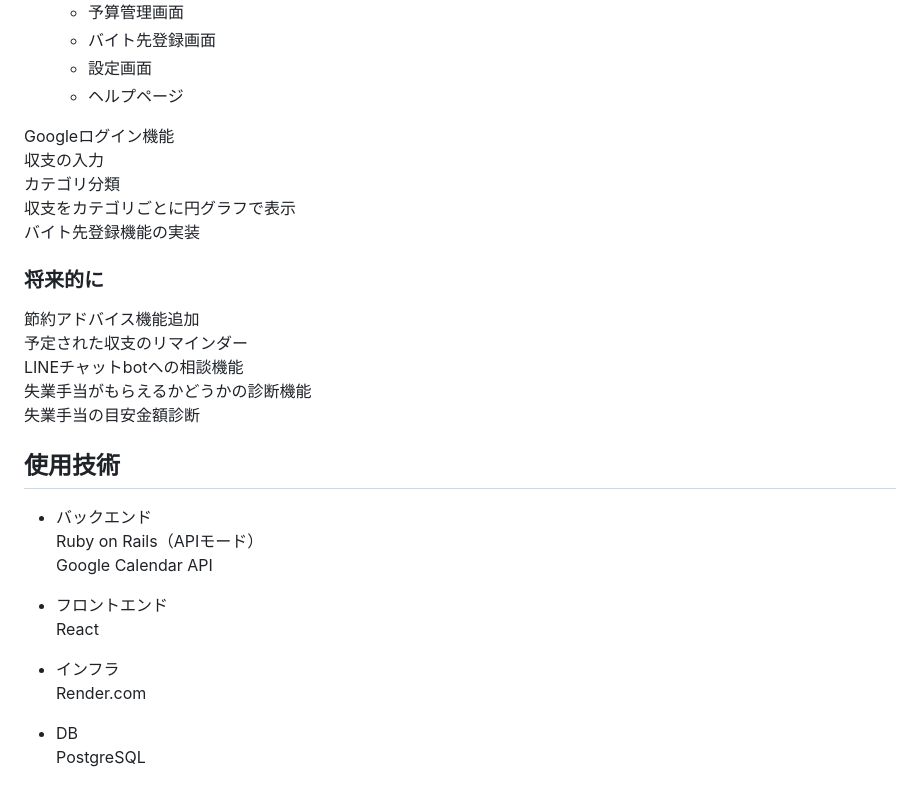
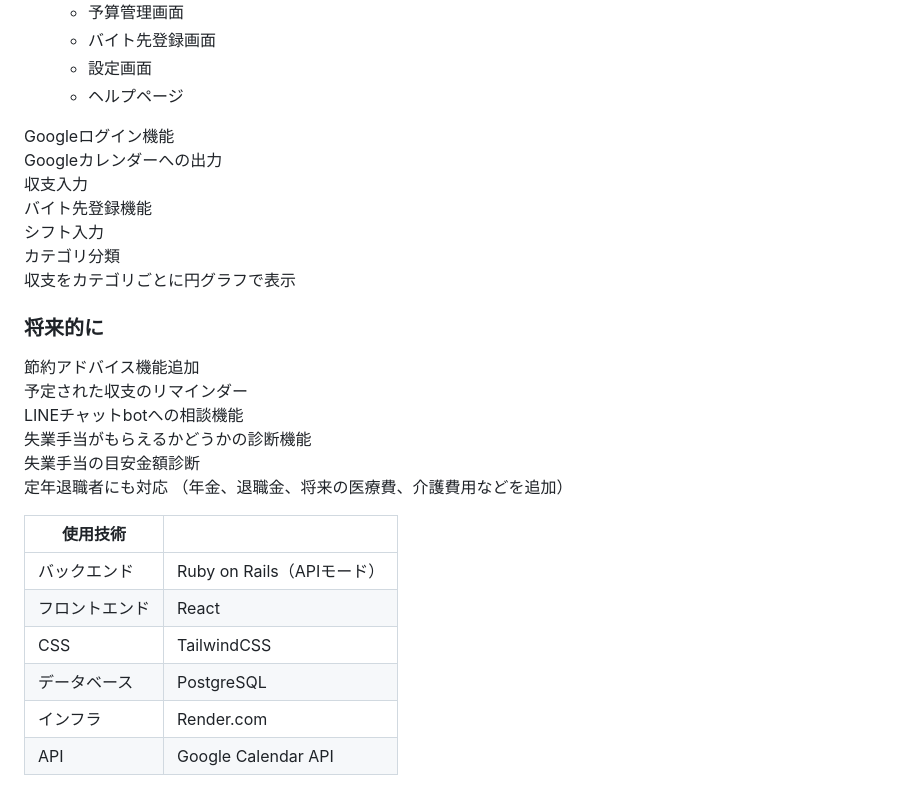
Before and after one commit to kei0299/BalanceDays, a Markdown page: README.md, the part around one of its changes. Drawn GitHub-style.

```diff
--- a/README.md
+++ b/README.md
@@ -47,10 +71,12 @@
   - ヘルプページ
 
 Googleログイン機能
-収支の入力
+Googleカレンダーへの出力
+収支入力
+バイト先登録機能
+シフト入力
 カテゴリ分類
 収支をカテゴリごとに円グラフで表示
-バイト先登録機能の実装
 
 ### 将来的に
 節約アドバイス機能追加
@@ -58,17 +84,14 @@ Googleログイン機能
 LINEチャットbotへの相談機能
 失業手当がもらえるかどうかの診断機能
 失業手当の目安金額診断
+定年退職者にも対応
+（年金、退職金、将来の医療費、介護費用などを追加）
 
-## 使用技術
-- バックエンド
-Ruby on Rails（APIモード）
-Google Calendar API
-
-- フロントエンド
-React
-
-- インフラ
-Render.com
-
-- DB
-PostgreSQL
+| 使用技術  |   |
+| ------------- | ------------- |
+| バックエンド   | Ruby on Rails（APIモード） |
+| フロントエンド   |  React |
+| CSS  | TailwindCSS |
+| データベース  | PostgreSQL |
+| インフラ  | Render.com |
+| API  | Google Calendar API |
```
Also changed, not shown: other parts of README.md (+44 -20 lines).
